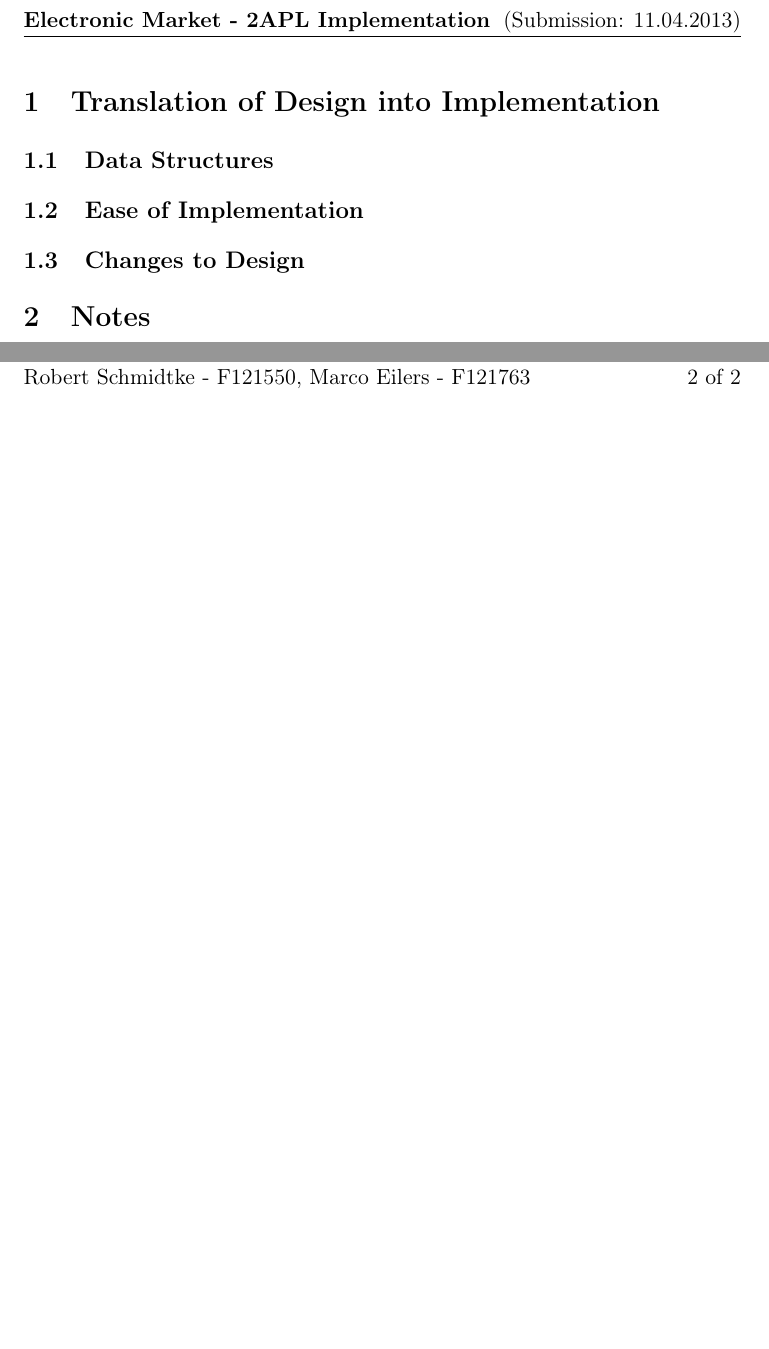
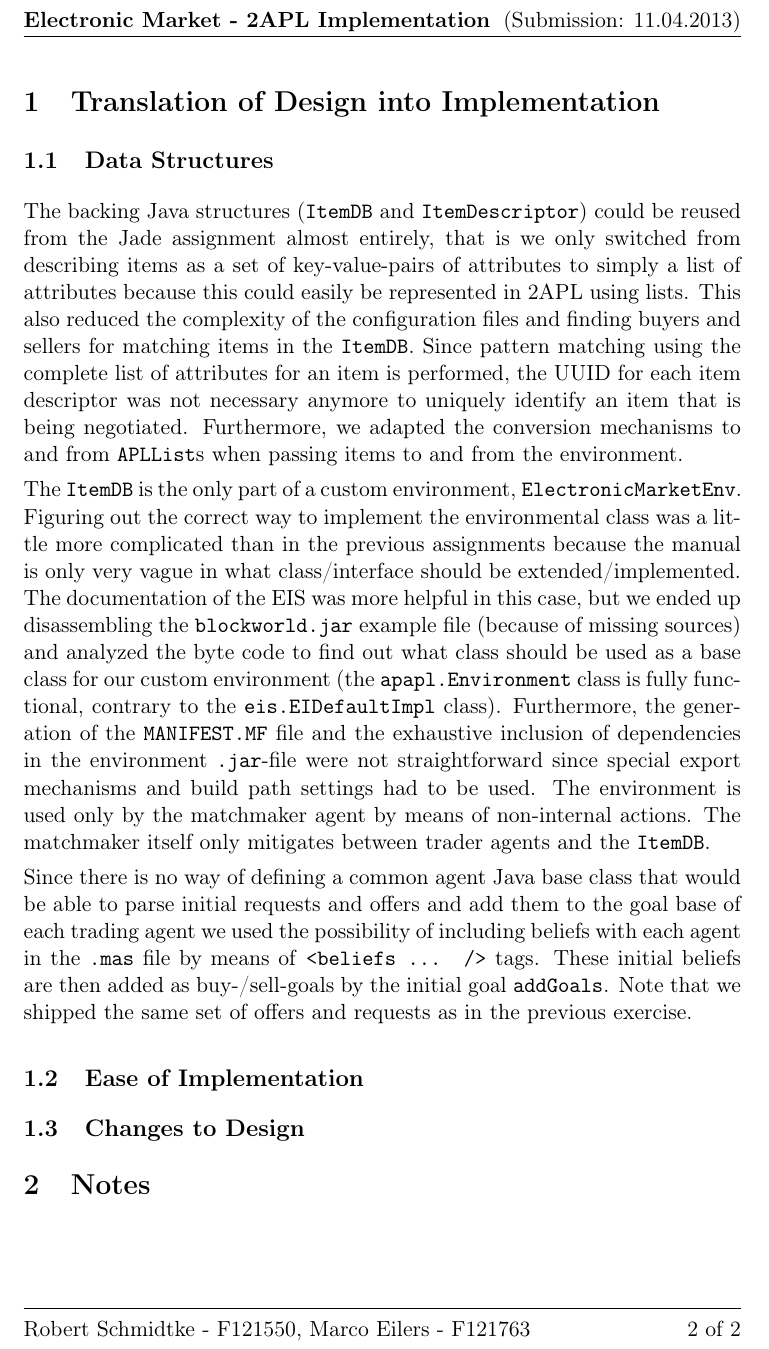
Before and after one commit to marcoeilers/map, a LaTeX problem sheet (exercise-4/report/assignment-4.tex): two parts of page 2 of 2 before the commit and part of page 2 of 2 after it, the two joined at a grey line, cut so that both start at the same text, the shorter picture padded with empty space. Compiled offline with pdfLaTeX.

Commit message:
added discussion of data structures for the Java part

```diff
--- a/exercise-4/report/assignment-4.tex
+++ b/exercise-4/report/assignment-4.tex
@@ -32,6 +32,12 @@
 
 \subsection{Data Structures}
 
+The backing Java structures (\texttt{ItemDB} and \texttt{ItemDescriptor}) could be reused from the Jade assignment almost entirely, that is we only switched from describing items as a set of key-value-pairs of attributes to simply a list of attributes because this could easily be represented in 2APL using lists. This also reduced the complexity of the configuration files and finding buyers and sellers for matching items in the \texttt{ItemDB}. Since pattern matching using the complete list of attributes for an item is performed, the UUID for each item descriptor was not necessary anymore to uniquely identify an item that is being negotiated. Furthermore, we adapted the conversion mechanisms to and from \texttt{APLList}s when passing items to and from the environment.
+
+The \texttt{ItemDB} is the only part of a custom environment, \texttt{ElectronicMarketEnv}. Figuring out the correct way to implement the environmental class was a little more complicated than in the previous assignments because the manual is only very vague in what class/interface should be extended/implemented. The documentation of the EIS was more helpful in this case, but we ended up disassembling the \texttt{blockworld.jar} example file (because of missing sources) and analyzed the byte code to find out what class should be used as a base class for our custom environment (the \texttt{apapl.Environment} class is fully functional, contrary to the \texttt{eis.EIDefaultImpl} class). Furthermore, the generation of the \texttt{MANIFEST.MF} file and the exhaustive inclusion of dependencies in the environment \texttt{.jar}-file were not straightforward since special export mechanisms and build path settings had to be used. The environment is used only by the matchmaker agent by means of non-internal actions. The matchmaker itself only mitigates between trader agents and the \texttt{ItemDB}.
+
+Since there is no way of defining a common agent Java base class that would be able to parse initial requests and offers and add them to the goal base of each trading agent we used the possibility of including beliefs with each agent in the \texttt{.mas} file by means of \texttt{<beliefs ... />} tags. These initial beliefs are then added as buy-/sell-goals by the initial goal \texttt{addGoals}. Note that we shipped the same set of offers and requests as in the previous exercise.
+
 \subsection{Ease of Implementation}
 
 \subsection{Changes to Design}
```
